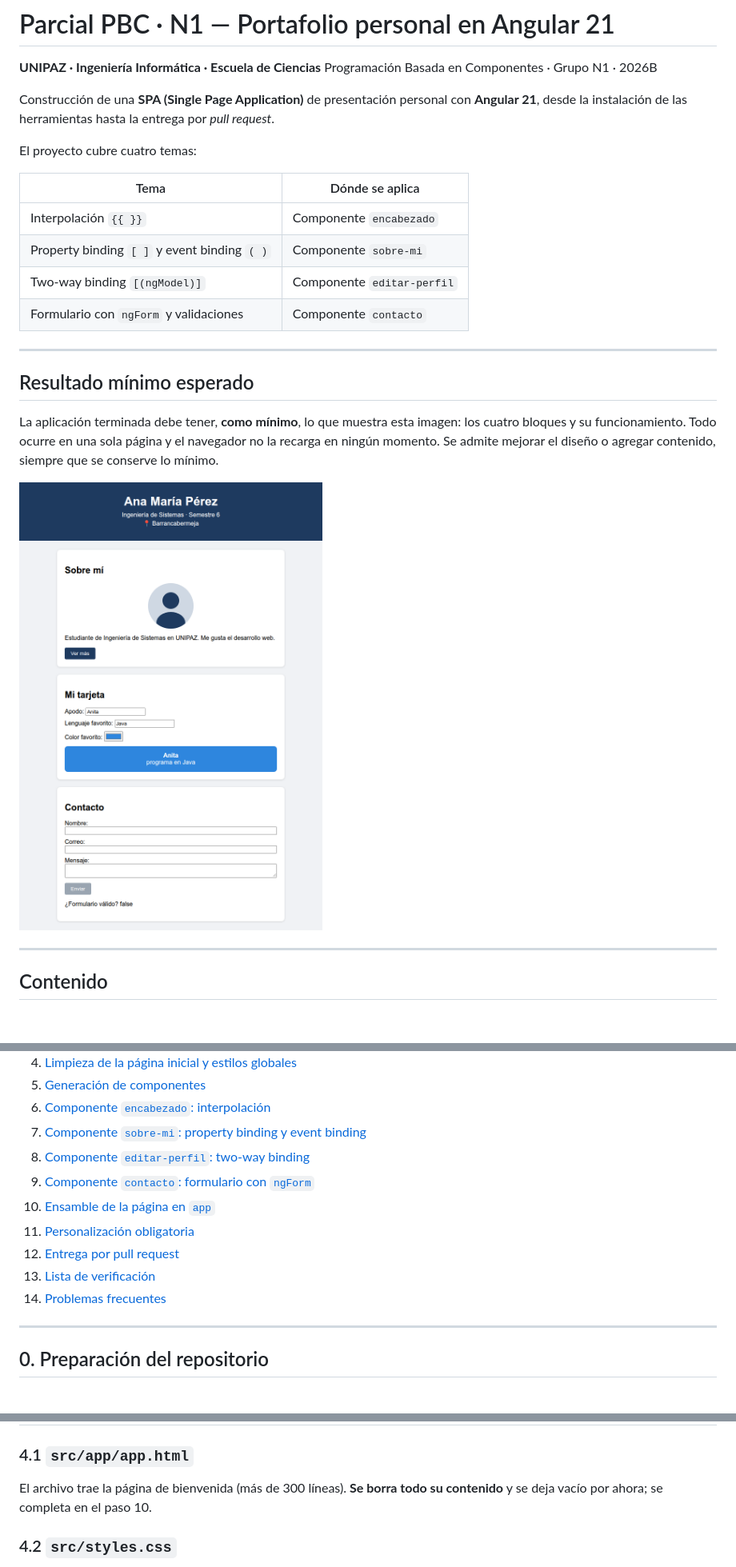
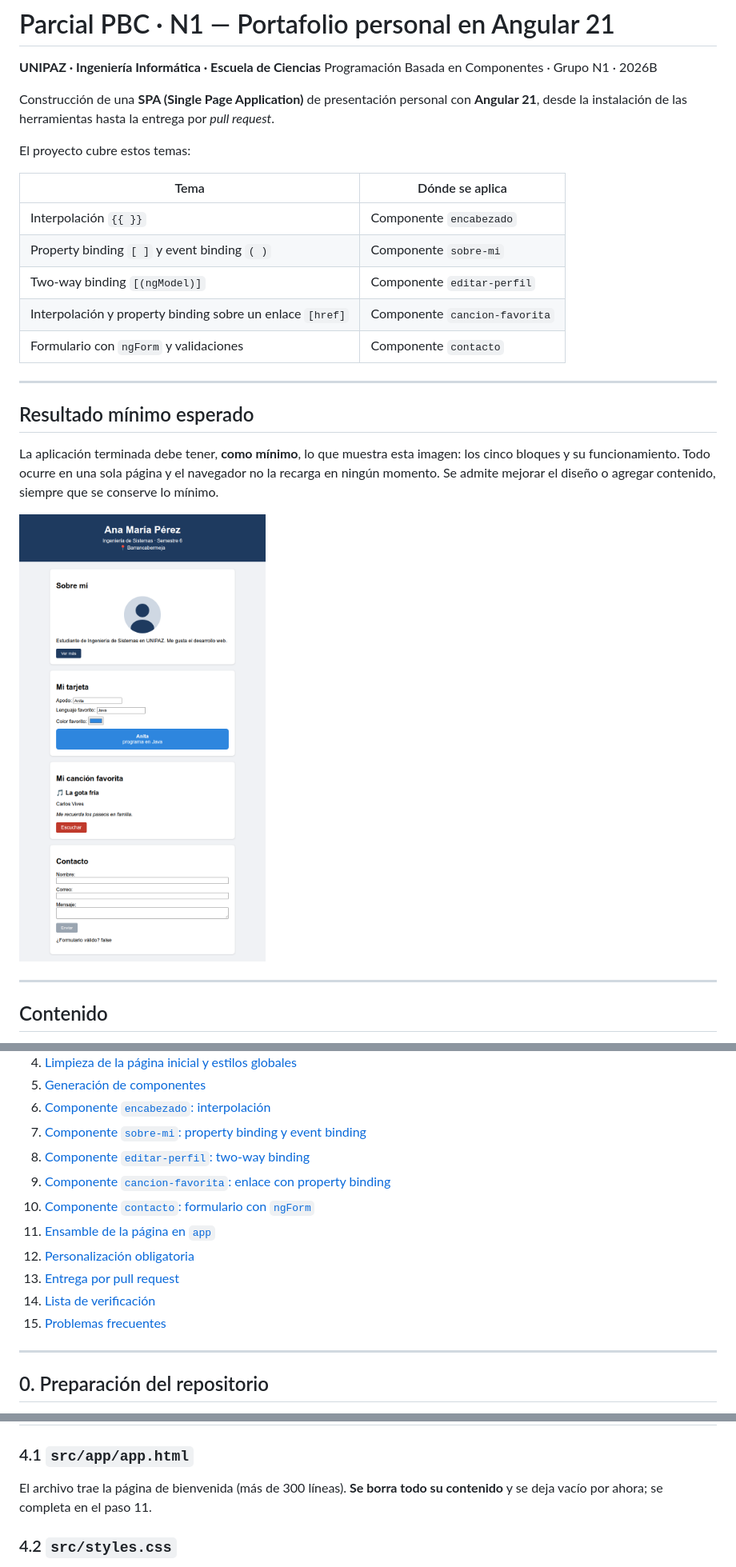
Before and after one commit to sha2cs/parcial-pbc-n1, a Markdown page: README.md, 3 parts joined by grey strips. Shown at 80% size. Drawn GitHub-style; pictures changed too: img/01-completo.png; blank space fills up the shorter version.

Commit message:
Agregar tarjeta de canción favorita al tutorial

```diff
--- a/README.md
+++ b/README.md
@@ -5,20 +5,21 @@ Programación Basada en Componentes · Grupo N1 · 2026B
 
 Construcción de una **SPA (Single Page Application)** de presentación personal con **Angular 21**, desde la instalación de las herramientas hasta la entrega por *pull request*.
 
-El proyecto cubre cuatro temas:
+El proyecto cubre estos temas:
 
 | Tema | Dónde se aplica |
 |---|---|
 | Interpolación `{{ }}` | Componente `encabezado` |
 | Property binding `[ ]` y event binding `( )` | Componente `sobre-mi` |
 | Two-way binding `[(ngModel)]` | Componente `editar-perfil` |
+| Interpolación y property binding sobre un enlace `[href]` | Componente `cancion-favorita` |
 | Formulario con `ngForm` y validaciones | Componente `contacto` |
 
 ---
 
 ## Resultado mínimo esperado
 
-La aplicación terminada debe tener, **como mínimo**, lo que muestra esta imagen: los cuatro bloques y su funcionamiento. Todo ocurre en una sola página y el navegador no la recarga en ningún momento. Se admite mejorar el diseño o agregar contenido, siempre que se conserve lo mínimo.
+La aplicación terminada debe tener, **como mínimo**, lo que muestra esta imagen: los cinco bloques y su funcionamiento. Todo ocurre en una sola página y el navegador no la recarga en ningún momento. Se admite mejorar el diseño o agregar contenido, siempre que se conserve lo mínimo.
 
 ![Portafolio terminado](img/01-completo.png)
 
@@ -35,12 +36,13 @@ La aplicación terminada debe tener, **como mínimo**, lo que muestra esta image
 6. [Componente `encabezado`: interpolación](#6-componente-encabezado-interpolación)
 7. [Componente `sobre-mi`: property binding y event binding](#7-componente-sobre-mi-property-binding-y-event-binding)
 8. [Componente `editar-perfil`: two-way binding](#8-componente-editar-perfil-two-way-binding)
-9. [Componente `contacto`: formulario con `ngForm`](#9-componente-contacto-formulario-con-ngform)
-10. [Ensamble de la página en `app`](#10-ensamble-de-la-página-en-app)
-11. [Personalización obligatoria](#11-personalización-obligatoria)
-12. [Entrega por pull request](#12-entrega-por-pull-request)
-13. [Lista de verificación](#13-lista-de-verificación)
-14. [Problemas frecuentes](#14-problemas-frecuentes)
+9. [Componente `cancion-favorita`: enlace con property binding](#9-componente-cancion-favorita-enlace-con-property-binding)
+10. [Componente `contacto`: formulario con `ngForm`](#10-componente-contacto-formulario-con-ngform)
+11. [Ensamble de la página en `app`](#11-ensamble-de-la-página-en-app)
+12. [Personalización obligatoria](#12-personalización-obligatoria)
+13. [Entrega por pull request](#13-entrega-por-pull-request)
+14. [Lista de verificación](#14-lista-de-verificación)
+15. [Problemas frecuentes](#15-problemas-frecuentes)
 
 ---
 
@@ -189,7 +191,7 @@ Dos rasgos de Angular 21 que difieren de versiones anteriores y de muchos tutori
 
 ### 4.1 `src/app/app.html`
 
-El archivo trae la página de bienvenida (más de 300 líneas). **Se borra todo su contenido** y se deja vacío por ahora; se completa en el paso 10.
+El archivo trae la página de bienvenida (más de 300 líneas). **Se borra todo su contenido** y se deja vacío por ahora; se completa en el paso 11.
 
 ### 4.2 `src/styles.css`
 
```
Also changed, not shown: other parts of README.md (+93 -13 lines), img/06-contacto-invalido.png, img/07-contacto-valido.png, img/08-contacto-enviado.png, img/09-cancion-favorita.png (added).
